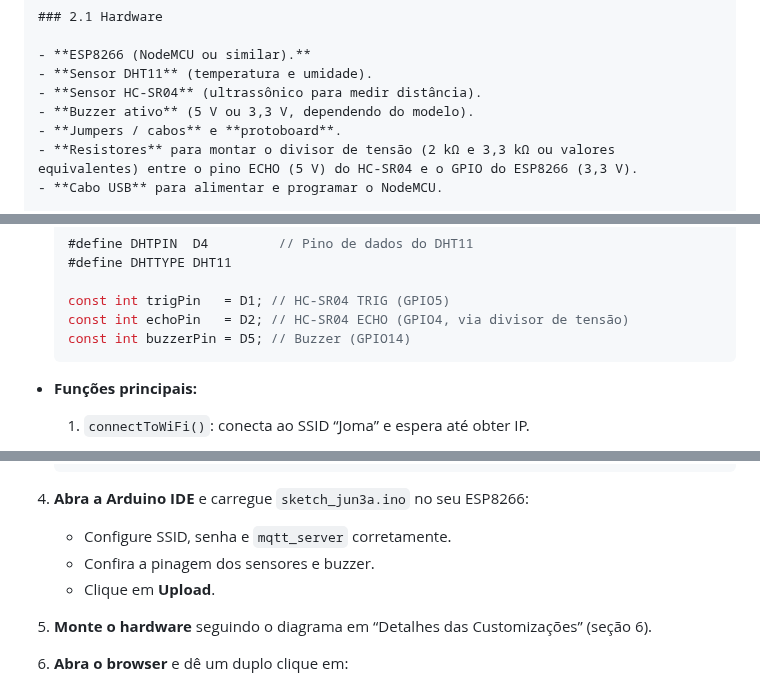
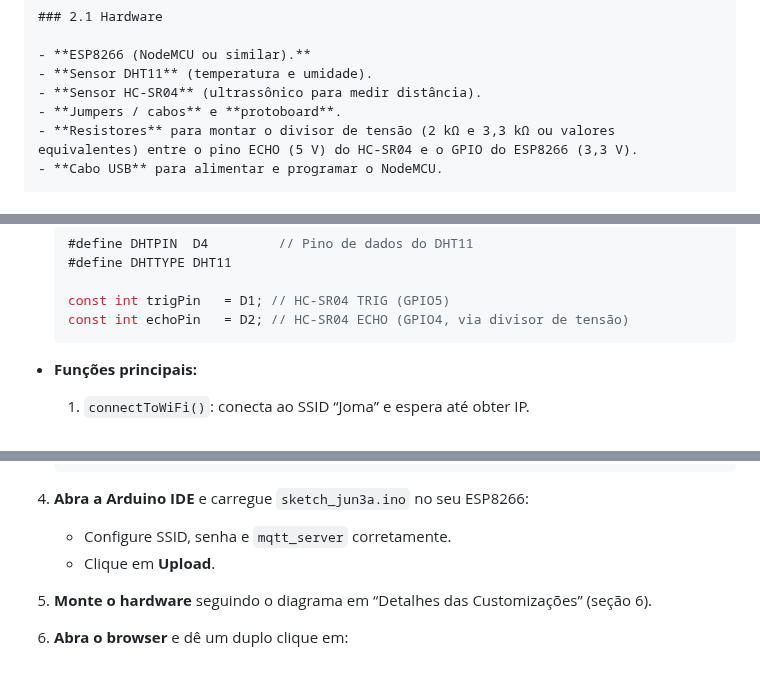
Before and after one commit to joaocellbit/Detector-de-fogo-na-lixeira, a Markdown page: README.md, 3 parts joined by grey strips. GitHub-like rendering.

````diff
--- a/README.md
+++ b/README.md
@@ -43,7 +43,6 @@ Detector de Fogo na Lixeira usando ESP8266, DHT11, HC-SR04 e MQTT
 - **ESP8266 (NodeMCU ou similar).**
 - **Sensor DHT11** (temperatura e umidade).
 - **Sensor HC-SR04** (ultrassônico para medir distância).
-- **Buzzer ativo** (5 V ou 3,3 V, dependendo do modelo).
 - **Jumpers / cabos** e **protoboard**.
 - **Resistores** para montar o divisor de tensão (2 kΩ e 3,3 kΩ ou valores equivalentes) entre o pino ECHO (5 V) do HC-SR04 e o GPIO do ESP8266 (3,3 V).
 - **Cabo USB** para alimentar e programar o NodeMCU.
@@ -274,7 +269,6 @@ const char* mqtt_server = "192.168.15.151"; // IP do PC onde está o Mosquitto
 
   const int trigPin   = D1; // HC-SR04 TRIG (GPIO5)
   const int echoPin   = D2; // HC-SR04 ECHO (GPIO4, via divisor de tensão)
-  const int buzzerPin = D5; // Buzzer (GPIO14)
   ```
 * **Funções principais:**
 
@@ -454,7 +444,6 @@ Este projeto é distribuído sob a **Licença MIT**. Sinta-se à vontade para us
 4. **Abra a Arduino IDE** e carregue `sketch_jun3a.ino` no seu ESP8266:
 
    * Configure SSID, senha e `mqtt_server` corretamente.
-   * Confira a pinagem dos sensores e buzzer.
    * Clique em **Upload**.
 5. **Monte o hardware** seguindo o diagrama em “Detalhes das Customizações” (seção 6).
 6. **Abra o browser** e dê um duplo clique em:
````
Also changed, not shown: other parts of README.md (+1 -9 lines).
